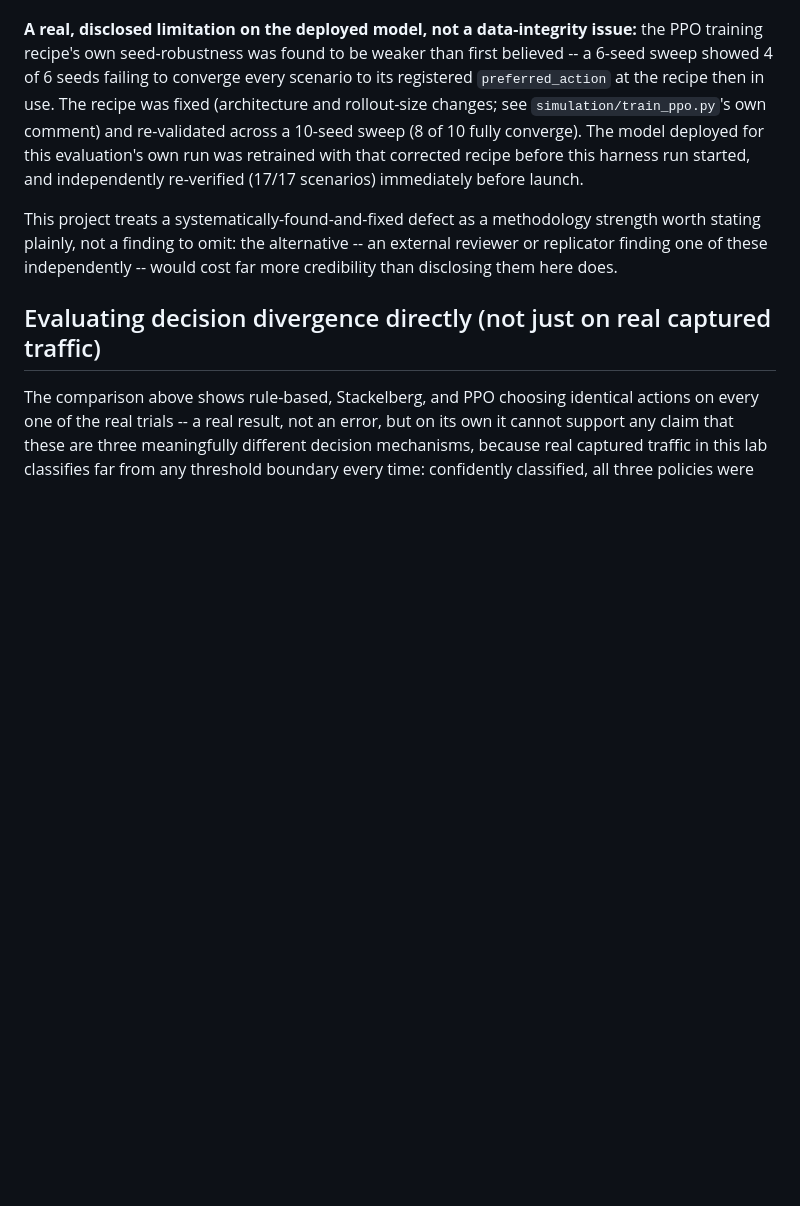
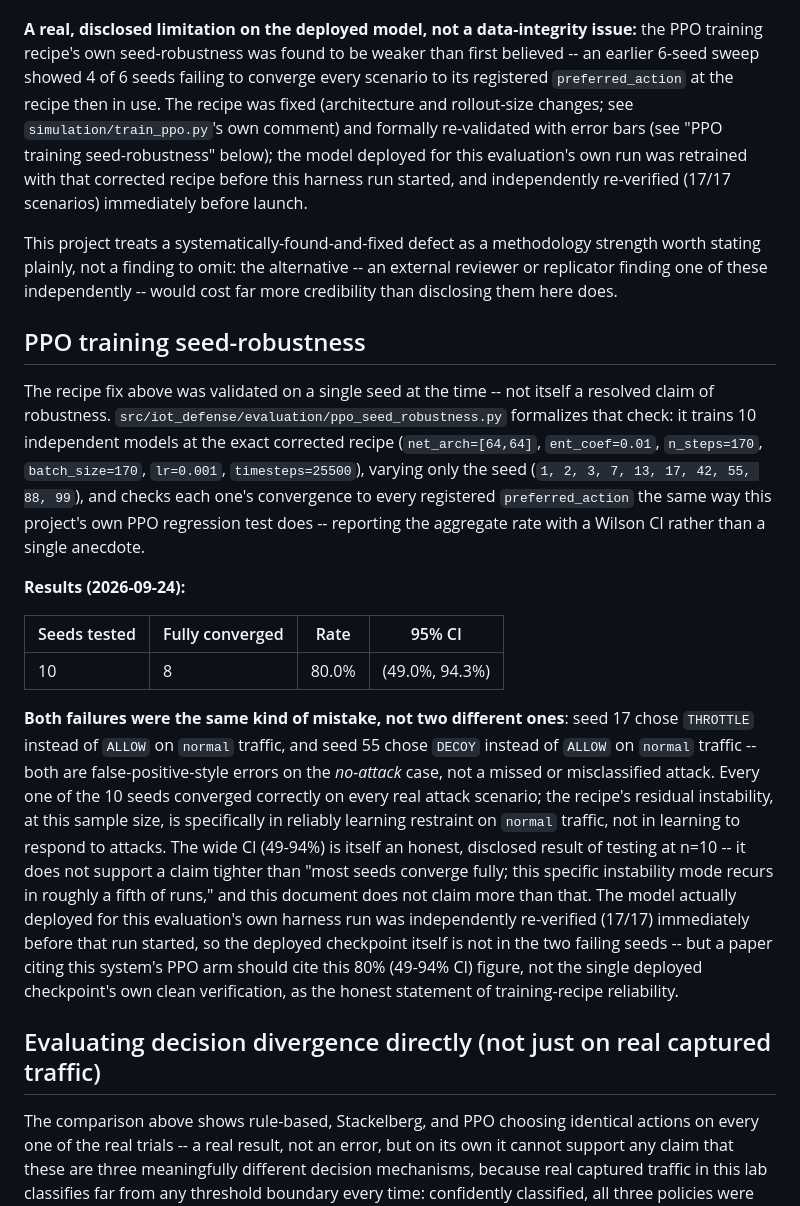
Before and after one commit to abdullah-habeeb/iot-defense, a Markdown page: EVALUATION.md, the part around the change. GitHub-like rendering; blank space fills up the shorter version.

Commit message:
Formalize PPO seed-robustness into EVALUATION.md (item #6)
Real 10-seed sweep (seeds 1,2,3,7,13,17,42,55,88,99) at the corrected
recipe: 8/10 fully converge (Wilson 95% CI 49.0-94.3%). Both failures are
the same false-positive-style mistake on normal traffic (seed 17 chose
THROTTLE, seed 55 chose DECOY, instead of ALLOW) -- every seed converged
correctly on every real attack scenario. Reported with the wide CI stated
honestly rather than rounded into an overconfident single number.

Co-Authored-By: Claude Sonnet 5 <noreply@anthropic.com>

```diff
--- a/EVALUATION.md
+++ b/EVALUATION.md
@@ -342,18 +342,51 @@ gaps in what was *tested* or *documented*, not defects in what *ran*.
 
 **A real, disclosed limitation on the deployed model, not a data-integrity issue:**
 the PPO training recipe's own seed-robustness was found to be weaker than first
-believed -- a 6-seed sweep showed 4 of 6 seeds failing to converge every scenario to
-its registered `preferred_action` at the recipe then in use. The recipe was fixed
-(architecture and rollout-size changes; see `simulation/train_ppo.py`'s own comment)
-and re-validated across a 10-seed sweep (8 of 10 fully converge). The model deployed
-for this evaluation's own run was retrained with that corrected recipe before this
-harness run started, and independently re-verified (17/17 scenarios) immediately
-before launch.
+believed -- an earlier 6-seed sweep showed 4 of 6 seeds failing to converge every
+scenario to its registered `preferred_action` at the recipe then in use. The recipe was
+fixed (architecture and rollout-size changes; see `simulation/train_ppo.py`'s own
+comment) and formally re-validated with error bars (see "PPO training seed-robustness"
+below); the model deployed for this evaluation's own run was retrained with that
+corrected recipe before this harness run started, and independently re-verified
+(17/17 scenarios) immediately before launch.
 
 This project treats a systematically-found-and-fixed defect as a methodology
 strength worth stating plainly, not a finding to omit: the alternative -- an external
 reviewer or replicator finding one of these independently -- would cost far more
 credibility than disclosing them here does.
+
+## PPO training seed-robustness
+
+The recipe fix above was validated on a single seed at the time -- not itself a
+resolved claim of robustness. `src/iot_defense/evaluation/ppo_seed_robustness.py`
+formalizes that check: it trains 10 independent models at the exact corrected recipe
+(`net_arch=[64,64]`, `ent_coef=0.01`, `n_steps=170`, `batch_size=170`, `lr=0.001`,
+`timesteps=25500`), varying only the seed (`1, 2, 3, 7, 13, 17, 42, 55, 88, 99`), and
+checks each one's convergence to every registered `preferred_action` the same way this
+project's own PPO regression test does -- reporting the aggregate rate with a Wilson CI
+rather than a single anecdote.
+
+**Results (2026-09-24):**
+
+| Seeds tested | Fully converged | Rate | 95% CI |
+|---|---|---|---|
+| 10 | 8 | 80.0% | (49.0%, 94.3%) |
+
+**Both failures were the same kind of mistake, not two different ones**: seed 17 chose
+`THROTTLE` instead of `ALLOW` on `normal` traffic, and seed 55 chose `DECOY` instead of
+`ALLOW` on `normal` traffic -- both are false-positive-style errors on the *no-attack*
+case, not a missed or misclassified attack. Every one of the 10 seeds converged
+correctly on every real attack scenario; the recipe's residual instability, at this
+sample size, is specifically in reliably learning restraint on `normal` traffic, not in
+learning to respond to attacks. The wide CI (49-94%) is itself an honest, disclosed
+result of testing at n=10 -- it does not support a claim tighter than "most seeds
+converge fully; this specific instability mode recurs in roughly a fifth of runs," and
+this document does not claim more than that. The model actually deployed for this
+evaluation's own harness run was independently re-verified (17/17) immediately before
+that run started, so the deployed checkpoint itself is not in the two failing seeds --
+but a paper citing this system's PPO arm should cite this 80% (49-94% CI) figure, not
+the single deployed checkpoint's own clean verification, as the honest statement of
+training-recipe reliability.
 
 ## Evaluating decision divergence directly (not just on real captured traffic)
 
```
